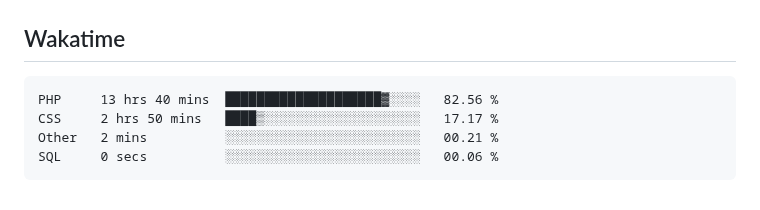
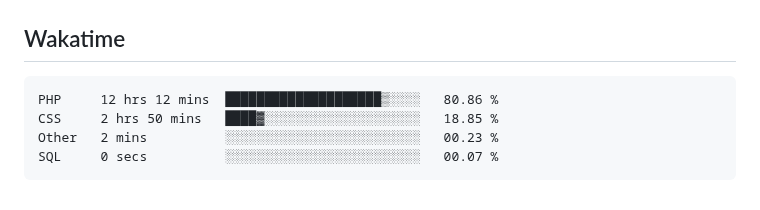
Before and after one commit to hoshewasheetape1018/WD-Finals, a Markdown page: readme.md, the part around the change. Drawn GitHub-style.

Commit message:
Updated waka-readme graph with new metrics

````diff
--- a/readme.md
+++ b/readme.md
@@ -134,10 +134,10 @@ WD-ProjectName
 <!--START_SECTION:waka-->
 
 ```txt
-PHP     13 hrs 40 mins  ████████████████████▓░░░░   82.56 %
-CSS     2 hrs 50 mins   ████▒░░░░░░░░░░░░░░░░░░░░   17.17 %
-Other   2 mins          ░░░░░░░░░░░░░░░░░░░░░░░░░   00.21 %
-SQL     0 secs          ░░░░░░░░░░░░░░░░░░░░░░░░░   00.06 %
+PHP     12 hrs 12 mins  ████████████████████▒░░░░   80.86 %
+CSS     2 hrs 50 mins   ████▓░░░░░░░░░░░░░░░░░░░░   18.85 %
+Other   2 mins          ░░░░░░░░░░░░░░░░░░░░░░░░░   00.23 %
+SQL     0 secs          ░░░░░░░░░░░░░░░░░░░░░░░░░   00.07 %
 ```
 
 <!--END_SECTION:waka-->
````
